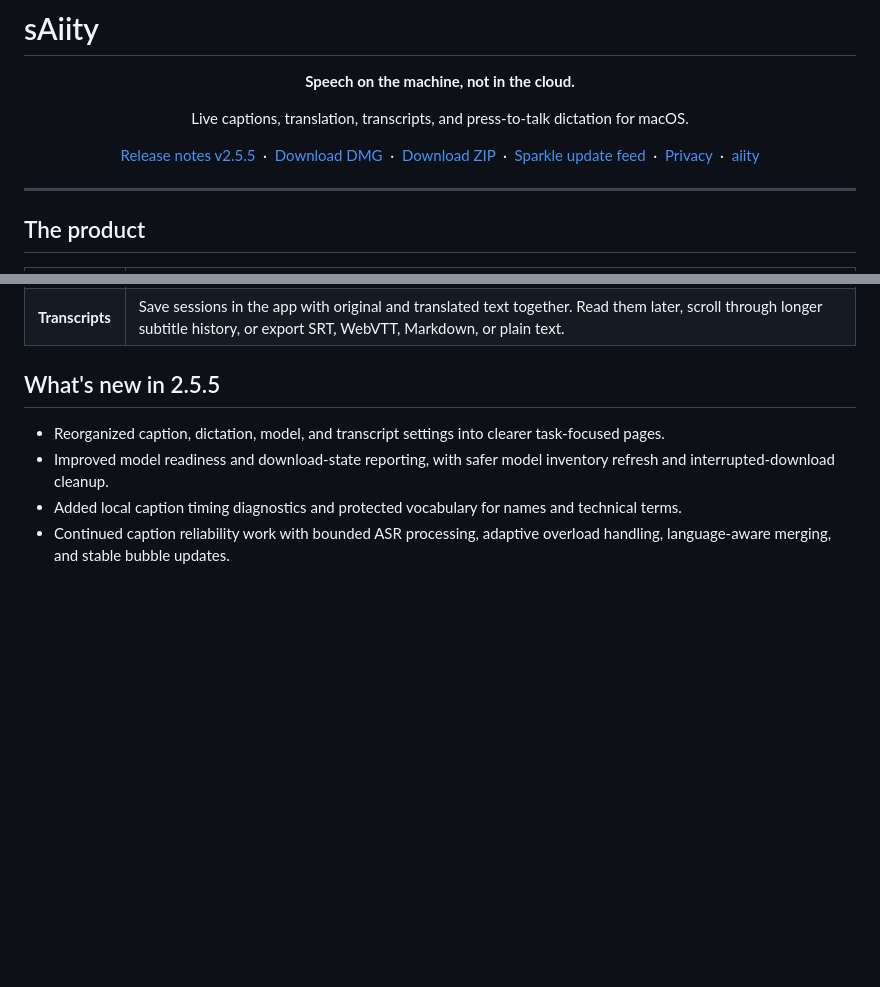
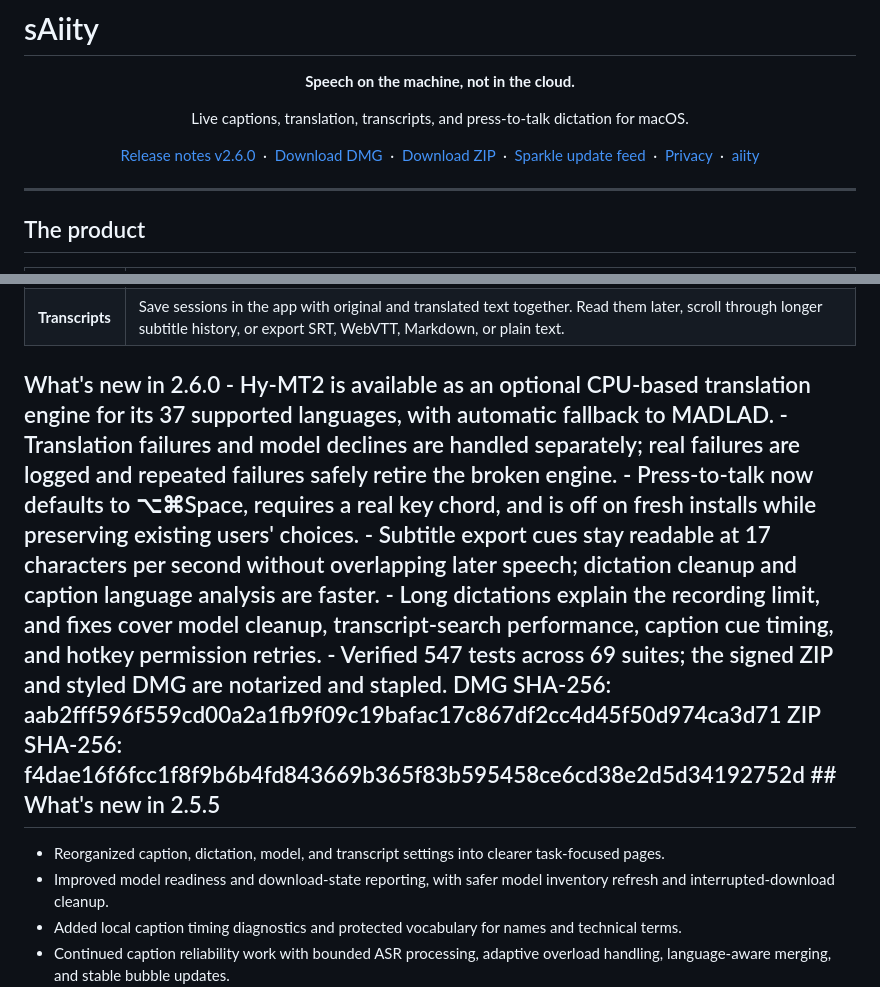
Before and after one commit to enrzh/sAiity, a Markdown page: README.md, 2 parts joined by grey strips. GitHub-like rendering; blank space fills up the shorter version.

Commit message:
docs: publish sAiity 2.6.0 release notes and downloads
Updated release notes and download links from version 2.5.5 to 2.6.0, along with new features and improvements.

```diff
--- a/README.md
+++ b/README.md
@@ -5,11 +5,11 @@
 <p align="center">Live captions, translation, transcripts, and press-to-talk dictation for macOS.</p>
 
 <p align="center">
-  <a href="https://github.com/enrzh/sAiity/releases/tag/v2.5.5">Release notes v2.5.5</a>
+  <a href="https://github.com/enrzh/sAiity/releases/tag/v2.6.0">Release notes v2.6.0</a>
   &nbsp;&middot;&nbsp;
-  <a href="https://github.com/enrzh/sAiity/releases/download/v2.5.5/sAiity-2.5.5.dmg">Download DMG</a>
+  <a href="https://github.com/enrzh/sAiity/releases/download/v2.6.0/sAiity-2.6.0.dmg">Download DMG</a>
   &nbsp;&middot;&nbsp;
-  <a href="https://github.com/enrzh/sAiity/releases/download/v2.5.5/sAiity-2.5.5.zip">Download ZIP</a>
+  <a href="https://github.com/enrzh/sAiity/releases/download/v2.6.0/sAiity-2.6.0.zip">Download ZIP</a>
   &nbsp;&middot;&nbsp;
   <a href="https://enrzh.github.io/sAiity/appcast.xml">Sparkle update feed</a>
   &nbsp;&middot;&nbsp;
@@ -29,7 +29,7 @@
 | **Dictation** | Hold a configurable key, speak, and release. Silence-aware regions preserve natural language switches, while local cleanup removes clear fillers and repetitions; waveform feedback keeps the active dictation state visible; the result is inserted into the focused field when possible and also kept on the clipboard. |
 | **Transcripts** | Save sessions in the app with original and translated text together. Read them later, scroll through longer subtitle history, or export SRT, WebVTT, Markdown, or plain text. |
 
-## What's new in 2.5.5
+## What's new in 2.6.0  - Hy-MT2 is available as an optional CPU-based translation engine for its 37 supported languages, with automatic fallback to MADLAD. - Translation failures and model declines are handled separately; real failures are logged and repeated failures safely retire the broken engine. - Press-to-talk now defaults to ⌥⌘Space, requires a real key chord, and is off on fresh installs while preserving existing users' choices. - Subtitle export cues stay readable at 17 characters per second without overlapping later speech; dictation cleanup and caption language analysis are faster. - Long dictations explain the recording limit, and fixes cover model cleanup, transcript-search performance, caption cue timing, and hotkey permission retries. - Verified 547 tests across 69 suites; the signed ZIP and styled DMG are notarized and stapled.  DMG SHA-256: aab2fff596f559cd00a2a1fb9f09c19bafac17c867df2cc4d45f50d974ca3d71  ZIP SHA-256: f4dae16f6fcc1f8f9b6b4fd843669b365f83b595458ce6cd38e2d5d34192752d  ## What's new in 2.5.5
 
 - Reorganized caption, dictation, model, and transcript settings into clearer task-focused pages.
 - Improved model readiness and download-state reporting, with safer model inventory refresh and interrupted-download cleanup.
```
